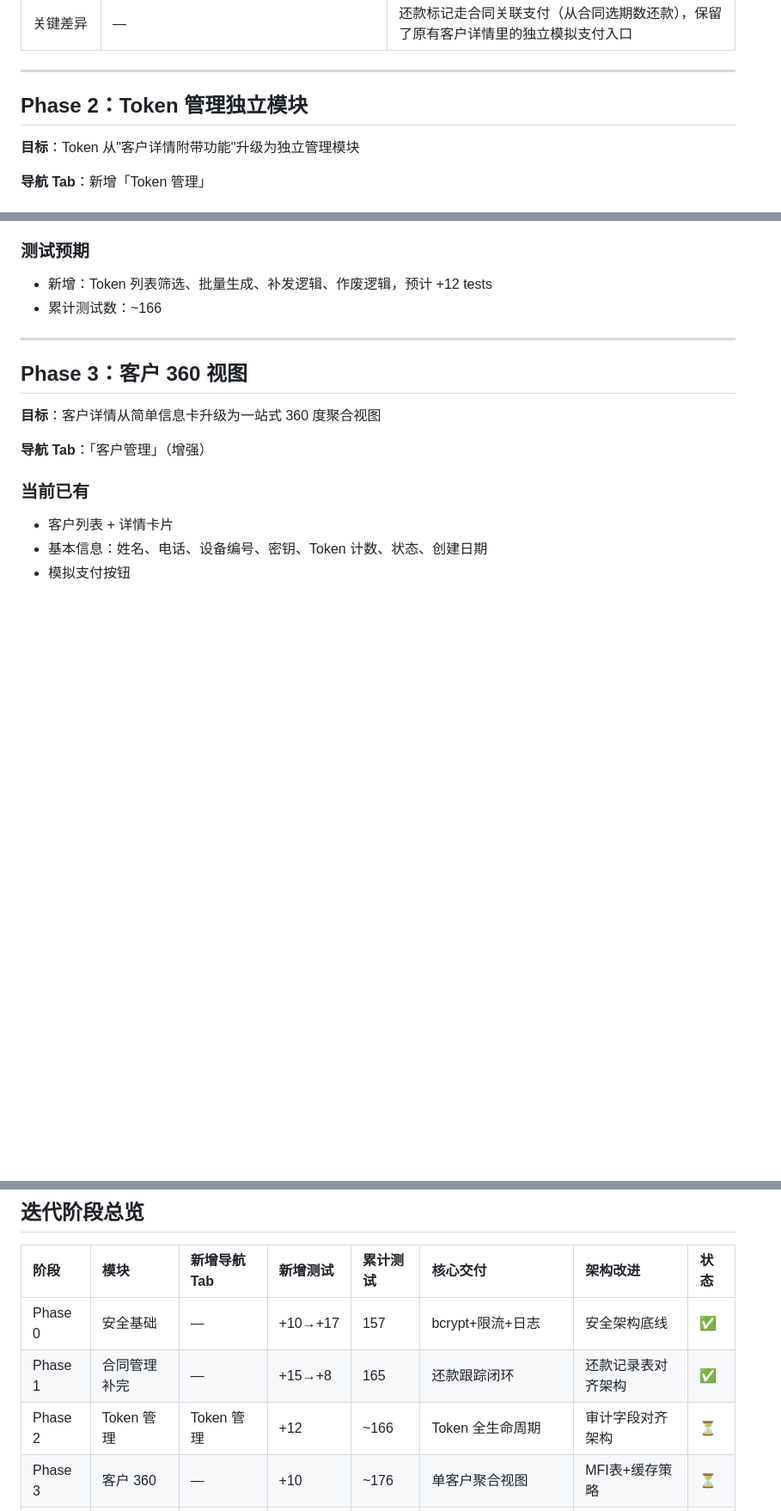
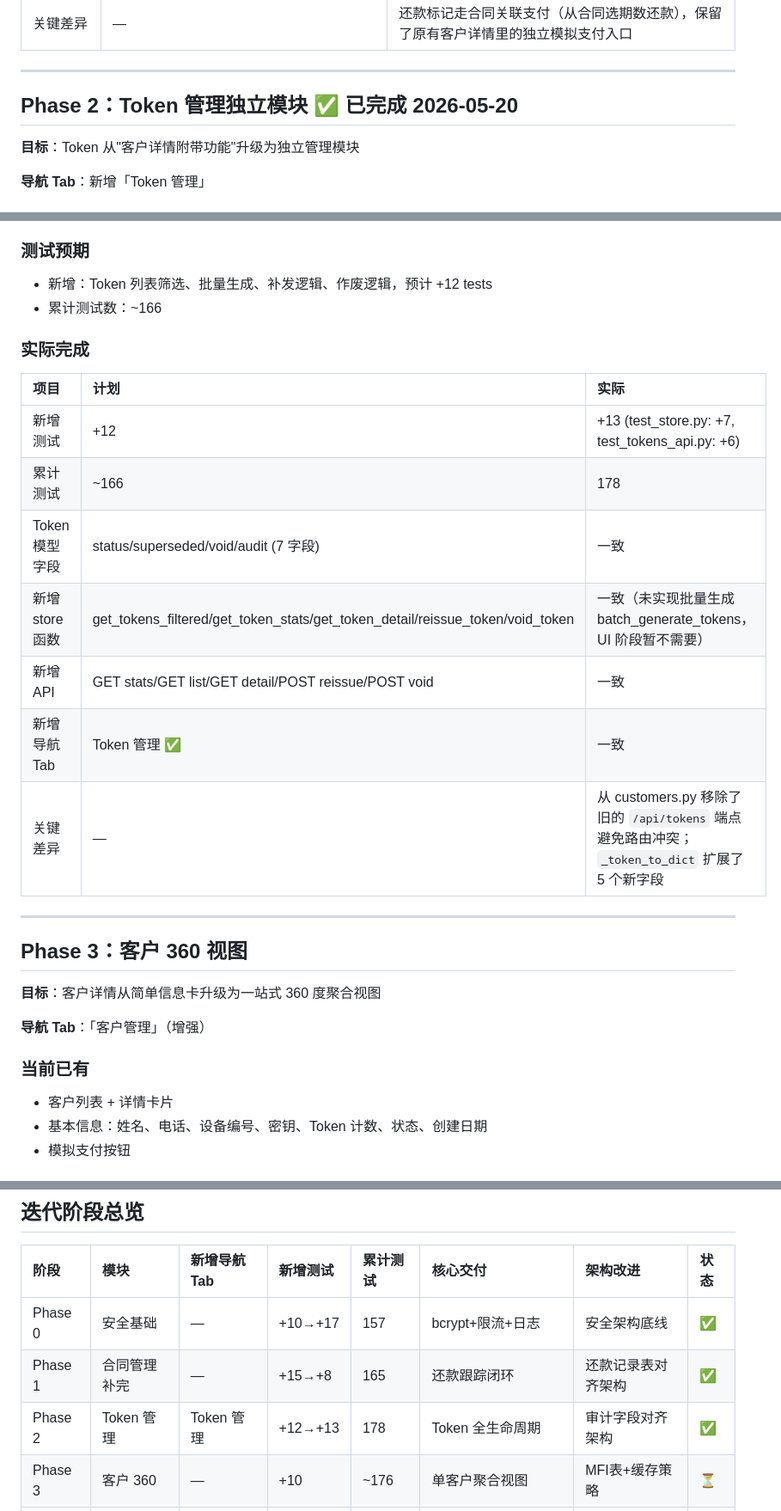
Before and after one commit to zhizhengqin/paygo-platform, a Markdown page: PAYGO平台升级迭代计划.md, 3 parts joined by grey strips. Shown at 86% size. Rendered like a GitHub page; blank space fills up the shorter version.

Commit message:
docs: update upgrade plan and CLAUDE.md — mark Phase 2 complete (178 tests)

```diff
--- a/PAYGO平台升级迭代计划.md
+++ b/PAYGO平台升级迭代计划.md
@@ -204,7 +204,7 @@ bcrypt+JWT+限流     还款跟踪闭环          Token全生命周期     单
 
 ---
 
-## Phase 2：Token 管理独立模块
+## Phase 2：Token 管理独立模块 ✅ 已完成 2026-05-20
 
 **目标**：Token 从"客户详情附带功能"升级为独立管理模块
 
@@ -237,6 +237,18 @@ bcrypt+JWT+限流     还款跟踪闭环          Token全生命周期     单
 
 - 新增：Token 列表筛选、批量生成、补发逻辑、作废逻辑，预计 +12 tests
 - 累计测试数：~166
+
+### 实际完成
+
+| 项目 | 计划 | 实际 |
+|:---|:---|:---|
+| 新增测试 | +12 | +13 (test_store.py: +7, test_tokens_api.py: +6) |
+| 累计测试 | ~166 | 178 |
+| Token 模型字段 | status/superseded/void/audit (7 字段) | 一致 |
+| 新增 store 函数 | get_tokens_filtered/get_token_stats/get_token_detail/reissue_token/void_token | 一致（未实现批量生成 batch_generate_tokens，UI 阶段暂不需要） |
+| 新增 API | GET stats/GET list/GET detail/POST reissue/POST void | 一致 |
+| 新增导航 Tab | Token 管理 ✅ | 一致 |
+| 关键差异 | — | 从 customers.py 移除了旧的 `/api/tokens` 端点避免路由冲突；`_token_to_dict` 扩展了 5 个新字段 |
 
 ---
 
@@ -495,7 +507,7 @@ bcrypt+JWT+限流     还款跟踪闭环          Token全生命周期     单
 |:---|:---|:---|:---|:---|:---|:---|:---|
 | Phase 0 | 安全基础 | — | +10→+17 | 157 | bcrypt+限流+日志 | 安全架构底线 | ✅ |
 | Phase 1 | 合同管理补完 | — | +15→+8 | 165 | 还款跟踪闭环 | 还款记录表对齐架构 | ✅ |
-| Phase 2 | Token 管理 | Token 管理 | +12 | ~166 | Token 全生命周期 | 审计字段对齐架构 | ⏳ |
+| Phase 2 | Token 管理 | Token 管理 | +12→+13 | 178 | Token 全生命周期 | 审计字段对齐架构 | ✅ |
 | Phase 3 | 客户 360 | — | +10 | ~176 | 单客户聚合视图 | MFI表+缓存策略 | ⏳ |
 | Phase 4 | 告警中心 | 告警中心 | +18 | ~194 | 告警+工单工作流 | 结构化审计日志 | ⏳ |
 | Phase 5 | 仪表盘增强 | — | +6 | ~200 | 多维度数据驾驶舱 | 业务缓存增强 | ⏳ |
```
Also changed, not shown: CLAUDE.md (+7 -5 lines).
